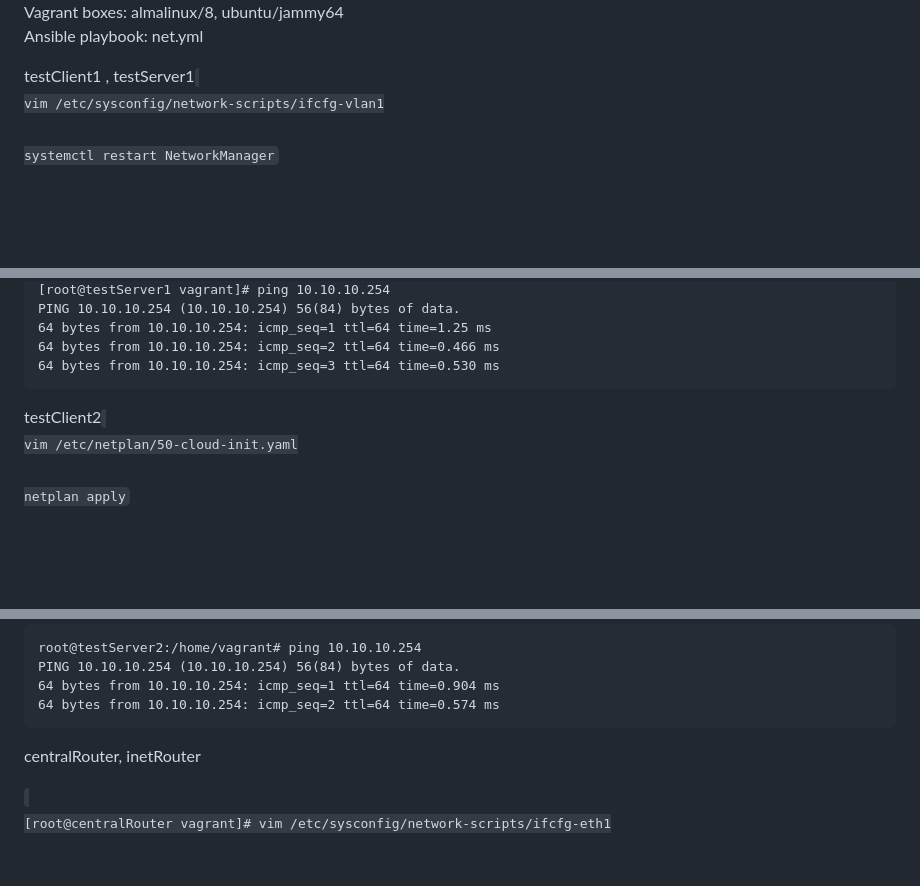
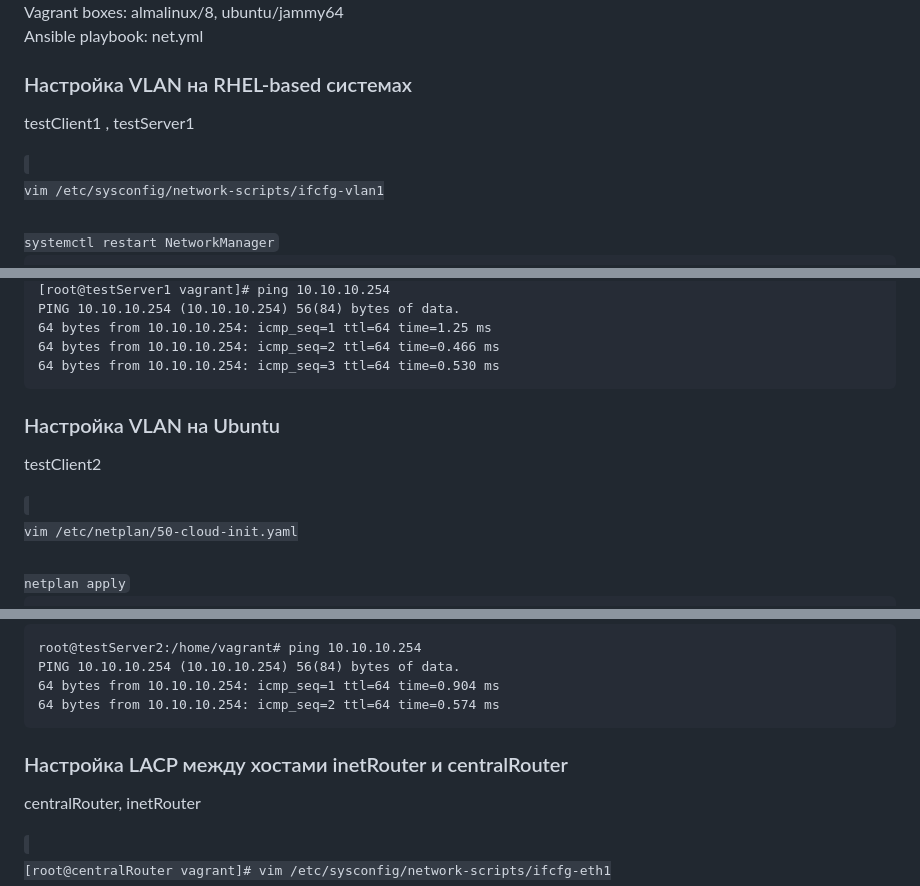
Before and after one commit to Pterodaktel/Linux2024, a Markdown page: vlan/Readme.md, 3 parts joined by grey strips. Drawn GitHub-style; blank space fills up the shorter version.

```diff
--- a/vlan/Readme.md
+++ b/vlan/Readme.md
@@ -26,8 +26,10 @@ Vagrant boxes: almalinux/8, ubuntu/jammy64 <br>
 Ansible playbook: net.yml
 </p>
 
+<h3>Настройка VLAN на RHEL-based системах</h3>
 
 testClient1 , testServer1
+
 <code>
 vim /etc/sysconfig/network-scripts/ifcfg-vlan1<br>
 systemctl restart NetworkManager
@@ -77,8 +79,10 @@ PING 10.10.10.254 (10.10.10.254) 56(84) bytes of data.
 64 bytes from 10.10.10.254: icmp_seq=3 ttl=64 time=0.530 ms
 </pre>
 
+<h3>Настройка VLAN на Ubuntu</h3>
 
 testClient2
+
 <code>
 vim /etc/netplan/50-cloud-init.yaml<br>
 netplan apply
@@ -99,7 +103,7 @@ PING 10.10.10.254 (10.10.10.254) 56(84) bytes of data.
 64 bytes from 10.10.10.254: icmp_seq=2 ttl=64 time=0.574 ms
 </pre>
 
-
+<h3>Настройка LACP между хостами inetRouter и centralRouter</h3>
 
 centralRouter, inetRouter
 
```
